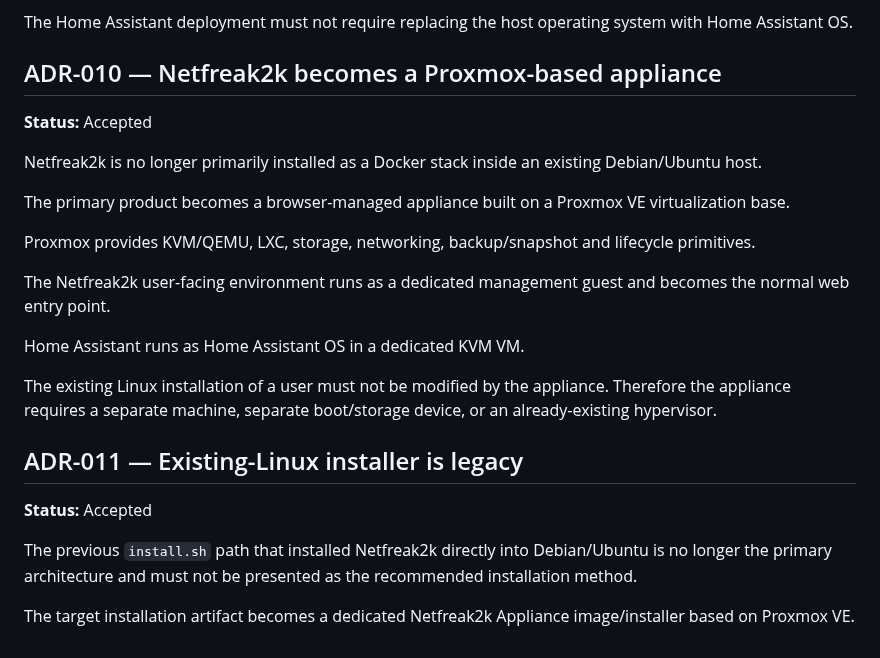
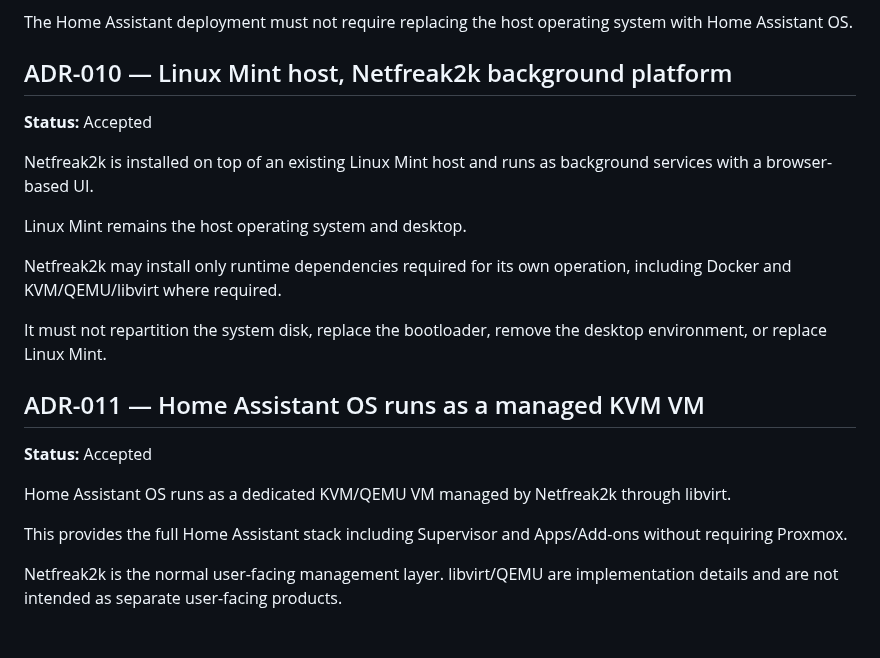
Before and after one commit to netfreak2k/netfreak2k-os, a Markdown page: docs/DECISIONS.md, the part around the change. Rendered like a GitHub page.

Commit message:
Record Mint host and managed HAOS VM decisions

```diff
--- a/docs/DECISIONS.md
+++ b/docs/DECISIONS.md
@@ -83,26 +83,24 @@ This is not an optional community add-on. Netfreak2k must provide a supported in
 
 The Home Assistant deployment must not require replacing the host operating system with Home Assistant OS.
 
-## ADR-010 — Netfreak2k becomes a Proxmox-based appliance
+## ADR-010 — Linux Mint host, Netfreak2k background platform
 
 **Status:** Accepted
 
-Netfreak2k is no longer primarily installed as a Docker stack inside an existing Debian/Ubuntu host.
+Netfreak2k is installed on top of an existing Linux Mint host and runs as background services with a browser-based UI.
 
-The primary product becomes a browser-managed appliance built on a Proxmox VE virtualization base.
+Linux Mint remains the host operating system and desktop.
 
-Proxmox provides KVM/QEMU, LXC, storage, networking, backup/snapshot and lifecycle primitives.
+Netfreak2k may install only runtime dependencies required for its own operation, including Docker and KVM/QEMU/libvirt where required.
 
-The Netfreak2k user-facing environment runs as a dedicated management guest and becomes the normal web entry point.
+It must not repartition the system disk, replace the bootloader, remove the desktop environment, or replace Linux Mint.
 
-Home Assistant runs as Home Assistant OS in a dedicated KVM VM.
-
-The existing Linux installation of a user must not be modified by the appliance. Therefore the appliance requires a separate machine, separate boot/storage device, or an already-existing hypervisor.
-
-## ADR-011 — Existing-Linux installer is legacy
+## ADR-011 — Home Assistant OS runs as a managed KVM VM
 
 **Status:** Accepted
 
-The previous `install.sh` path that installed Netfreak2k directly into Debian/Ubuntu is no longer the primary architecture and must not be presented as the recommended installation method.
+Home Assistant OS runs as a dedicated KVM/QEMU VM managed by Netfreak2k through libvirt.
 
-The target installation artifact becomes a dedicated Netfreak2k Appliance image/installer based on Proxmox VE.
+This provides the full Home Assistant stack including Supervisor and Apps/Add-ons without requiring Proxmox.
+
+Netfreak2k is the normal user-facing management layer. libvirt/QEMU are implementation details and are not intended as separate user-facing products.
```
